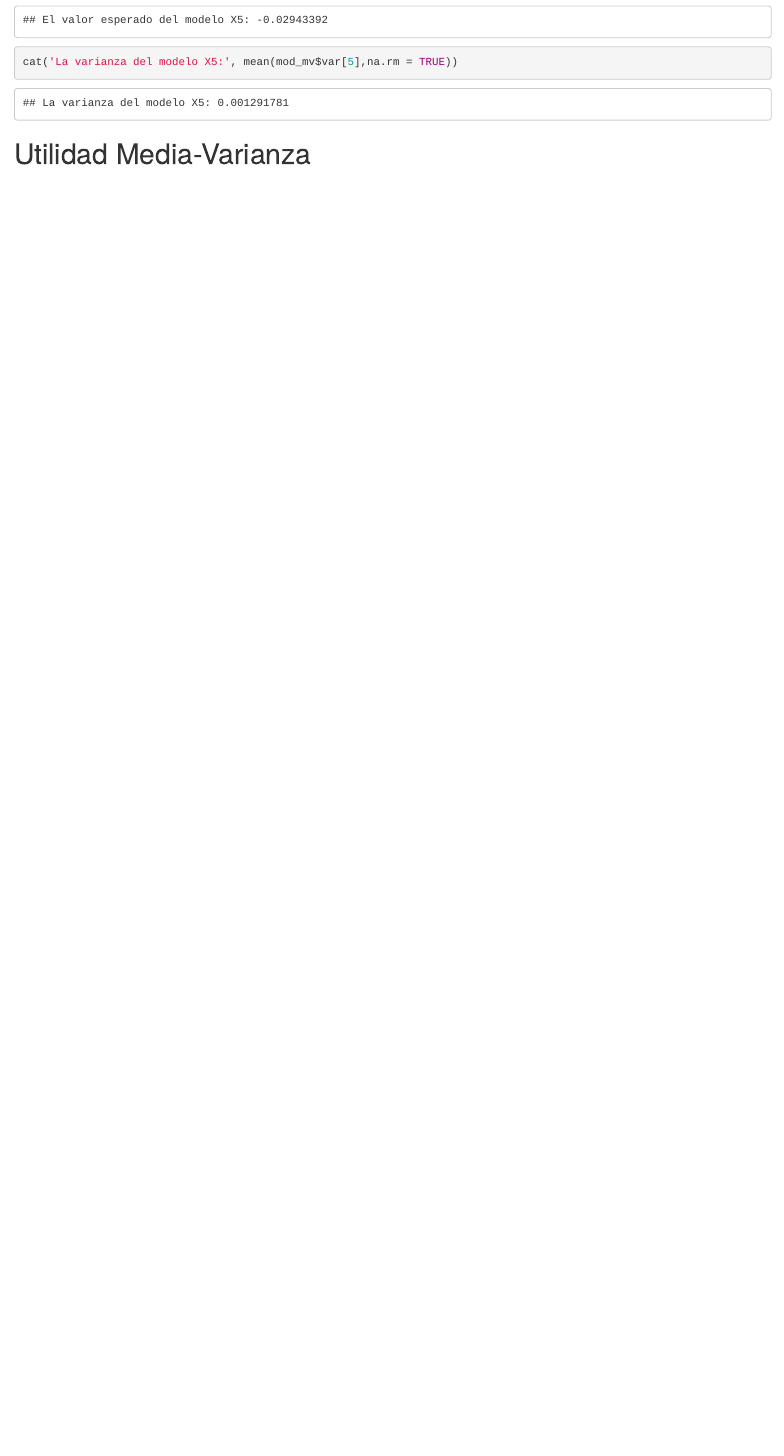
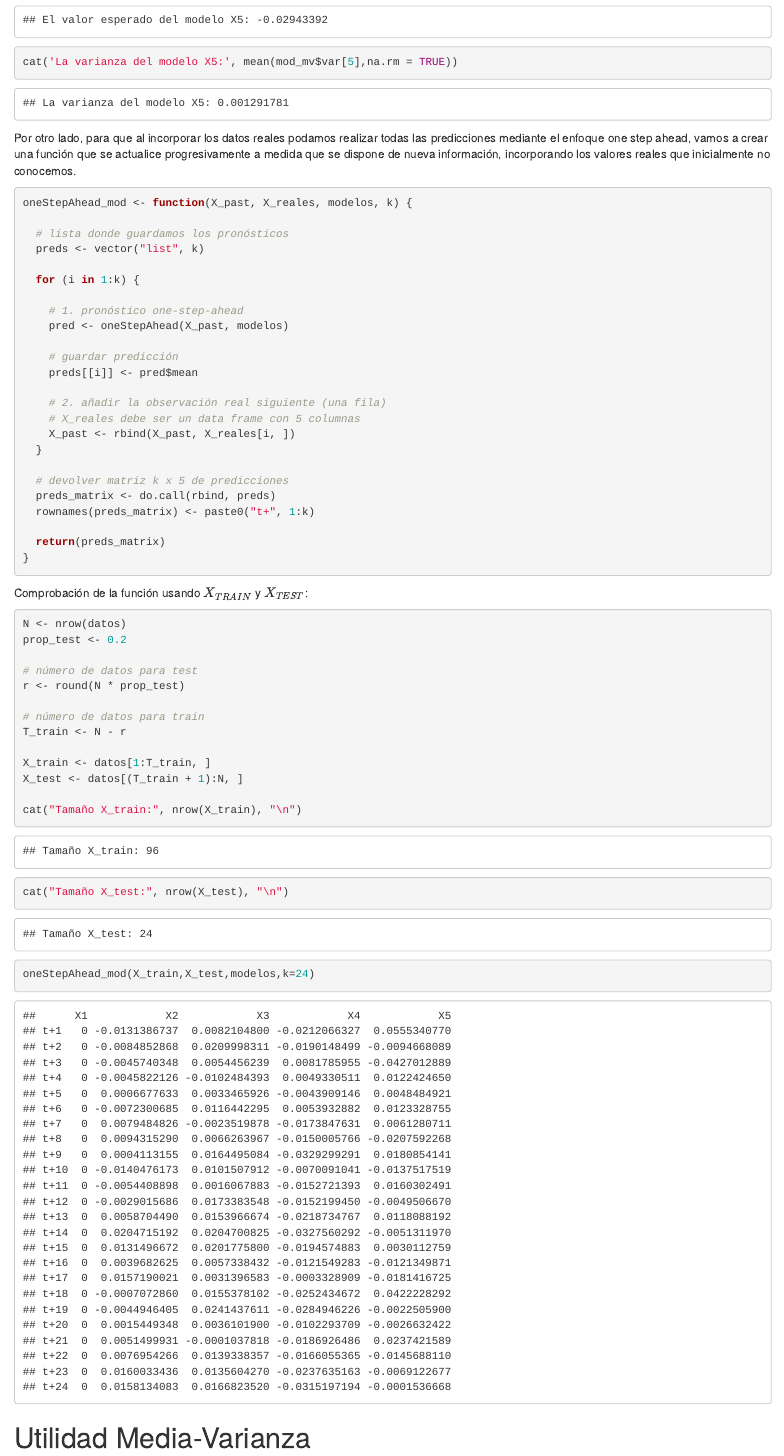
Before and after one commit to diazcas2/PROYECTO-ESTAD-STICA-Y-OPTIMIZACI-N, an R Markdown document (Proyecto estadística.Rmd): the page in a window 1100 px wide, from 4650 px down. Rendered offline with R 4.5, knitr and Pandoc, with nearby package versions.

Commit message:
SI O SI QUIEN TOQUE EL EJ 1 SE QUEDA SIN MANO

````diff
--- a/Proyecto estadística.Rmd
+++ b/Proyecto estadística.Rmd
@@ -114,6 +114,63 @@ cat('El valor esperado del modelo X5:', mean(mod_mv$mean[5],na.rm = TRUE))
 cat('La varianza del modelo X5:', mean(mod_mv$var[5],na.rm = TRUE))
 ```
 
+Por otro lado, para que al incorporar los datos reales podamos realizar todas las predicciones mediante el enfoque one step ahead, vamos a crear una función que se actualice progresivamente a medida que se dispone de nueva información, incorporando los valores reales que inicialmente no conocemos.
+
+```{r}
+oneStepAhead_mod <- function(X_past, X_reales, modelos, k) {
+
+  # lista donde guardamos los pronósticos
+  preds <- vector("list", k)
+
+  for (i in 1:k) {
+
+    # 1. pronóstico one-step-ahead
+    pred <- oneStepAhead(X_past, modelos)
+
+    # guardar predicción
+    preds[[i]] <- pred$mean
+
+    # 2. añadir la observación real siguiente (una fila)
+    # X_reales debe ser un data frame con 5 columnas
+    X_past <- rbind(X_past, X_reales[i, ])
+  }
+
+  # devolver matriz k x 5 de predicciones
+  preds_matrix <- do.call(rbind, preds)
+  rownames(preds_matrix) <- paste0("t+", 1:k)
+
+  return(preds_matrix)
+}
+
+```
+
+Comprobación de la función usando $X_{TRAIN}$ y $X_{TEST}$:
+
+```{r}
+N <- nrow(datos)
+prop_test <- 0.2
+
+# número de datos para test
+r <- round(N * prop_test)
+
+# número de datos para train
+T_train <- N - r
+
+X_train <- datos[1:T_train, ]
+X_test <- datos[(T_train + 1):N, ]
+
+cat("Tamaño X_train:", nrow(X_train), "\n")
+cat("Tamaño X_test:", nrow(X_test), "\n")
+
+```
+
+```{r}
+oneStepAhead_mod(X_train,X_test,modelos,k=24)
+```
+
+
+
+
 # Utilidad Media-Varianza
 
 **1. Obtener αt para t = T +1,...,T +r optimizando UMV. Elegir γ y estimar Σt tomando en cuenta que evaluara el rendimiento total en un periodo de prueba. Se permite tomar posiciones cortas**
````
Also changed, not shown: Proyecto estadística.Rmd (6 more changed lines).
